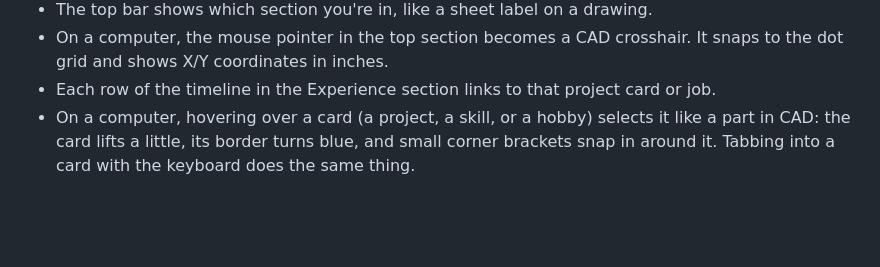
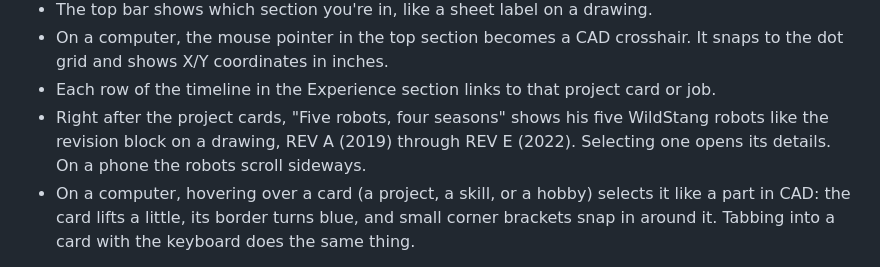
Before and after one commit to avemath/ND-Site, a Markdown page: README.md, the part around the change. GitHub-like rendering; blank space fills up the shorter version.

Commit message:
Mention the robots strip in the README

```diff
--- a/README.md
+++ b/README.md
@@ -42,6 +42,9 @@ Since he's a mechanical engineer, I added a few engineering touches:
 - On a computer, the mouse pointer in the top section becomes a CAD crosshair. It
   snaps to the dot grid and shows X/Y coordinates in inches.
 - Each row of the timeline in the Experience section links to that project card or job.
+- Right after the project cards, "Five robots, four seasons" shows his five WildStang
+  robots like the revision block on a drawing, REV A (2019) through REV E (2022).
+  Selecting one opens its details. On a phone the robots scroll sideways.
 - On a computer, hovering over a card (a project, a skill, or a hobby) selects it
   like a part in CAD: the card lifts a little, its border turns blue, and small
   corner brackets snap in around it. Tabbing into a card with the keyboard does
```
